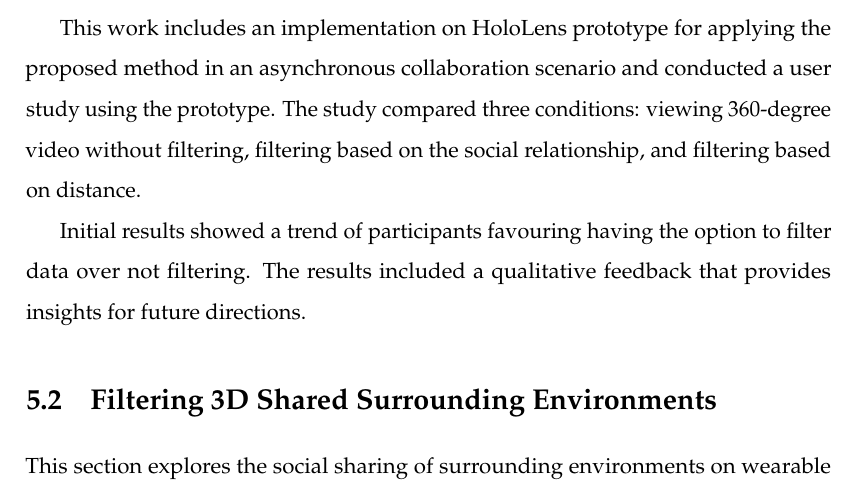
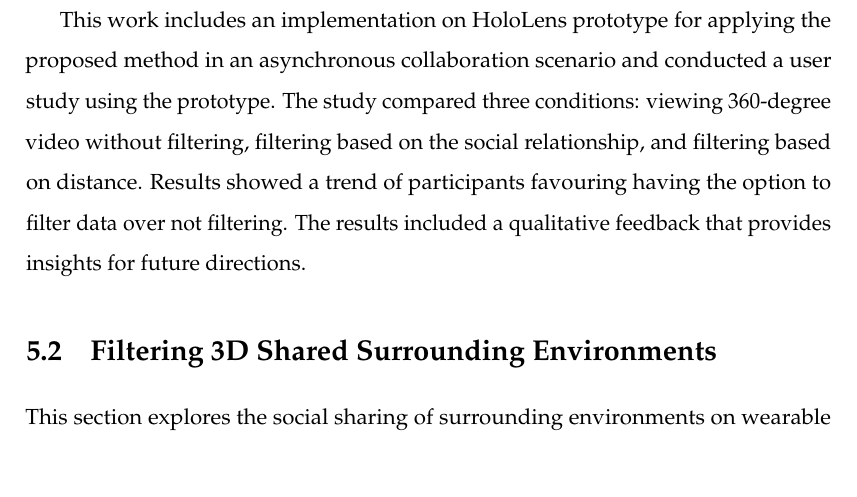
Before and after one commit to an83/Alaeddin-s-Thesis, a LaTeX thesis (main.tex, which reads Chapters/52-data.tex): part of page 89 of 139, cut so that both start at the same text. Compiled offline with pdfLaTeX.

Commit message:
Update on Overleaf.

```diff
--- a/Chapters/52-data.tex
+++ b/Chapters/52-data.tex
@@ -140,6 +140,4 @@ This prototype used asynchronous sharing, where social contacts were not online
 
 This section presented a mechanism for presenting shared data content by filtering the content type based on the social relationships between the user and the social contacts.
 
-This work includes an implementation on HoloLens prototype for applying the proposed method in an asynchronous collaboration scenario and conducted a user study using the prototype. The study compared three conditions: viewing 360-degree video without filtering, filtering based on the social relationship, and filtering based on distance.
-
-Initial results showed a trend of participants favouring having the option to filter data over not filtering. The results included a qualitative feedback that provides insights for future directions.
+This work includes an implementation on HoloLens prototype for applying the proposed method in an asynchronous collaboration scenario and conducted a user study using the prototype. The study compared three conditions: viewing 360-degree video without filtering, filtering based on the social relationship, and filtering based on distance. Results showed a trend of participants favouring having the option to filter data over not filtering. The results included a qualitative feedback that provides insights for future directions.
```
